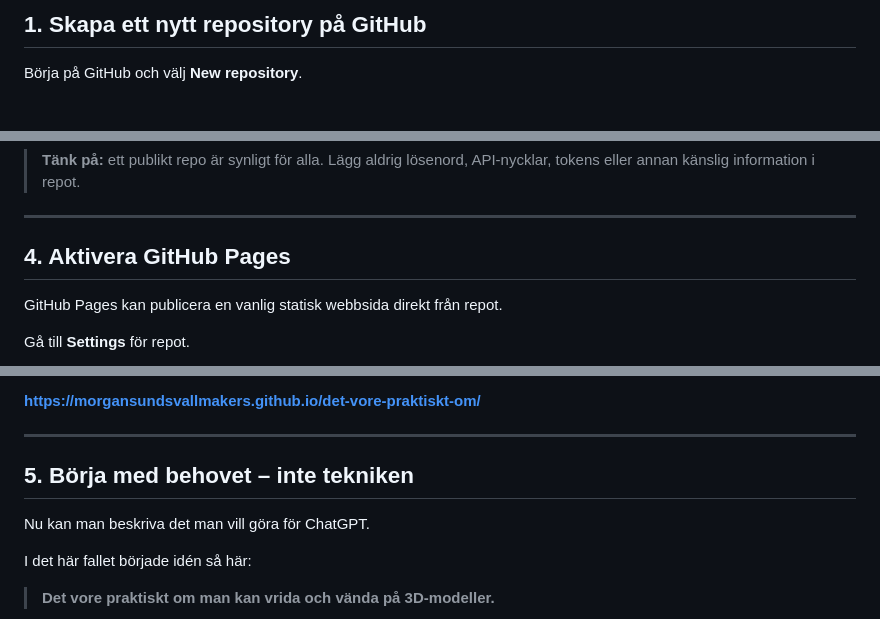
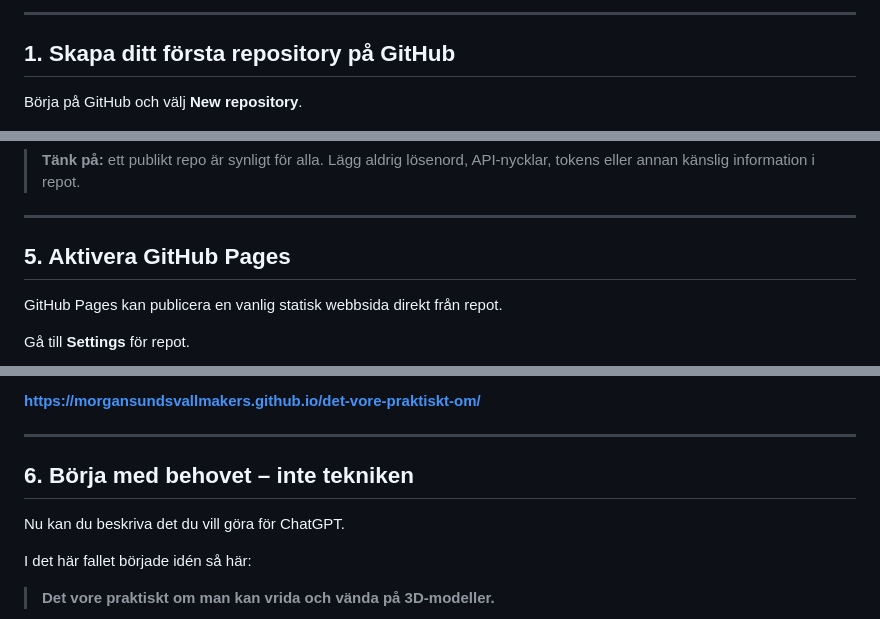
Before and after one commit to morgansundsvallmakers/det-vore-praktiskt-om, a Markdown page: README.md, 3 parts joined by grey strips. Rendered like a GitHub page.

```diff
--- a/README.md
+++ b/README.md
@@ -32,5 +32,7 @@ Om du vill hålla experiment och småprojekt åtskilda från privata konton kan
 
-## 1. Skapa ett nytt repository på GitHub
+---
+
+## 1. Skapa ditt första repository på GitHub
 
 Börja på GitHub och välj **New repository**.
 
@@ -88,7 +106,7 @@ Under **Settings → General → Danger Zone** går det att ändra repositoryts
 
 ---
 
-## 4. Aktivera GitHub Pages
+## 5. Aktivera GitHub Pages
 
 GitHub Pages kan publicera en vanlig statisk webbsida direkt från repot.
 
@@ -118,9 +136,9 @@ För det här repot blir adressen:
 
 ---
 
-## 5. Börja med behovet – inte tekniken
+## 6. Börja med behovet – inte tekniken
 
-Nu kan man beskriva det man vill göra för ChatGPT.
+Nu kan du beskriva det du vill göra för ChatGPT.
 
 I det här fallet började idén så här:
 
```
Also changed, not shown: other parts of README.md (+84 -38 lines).
